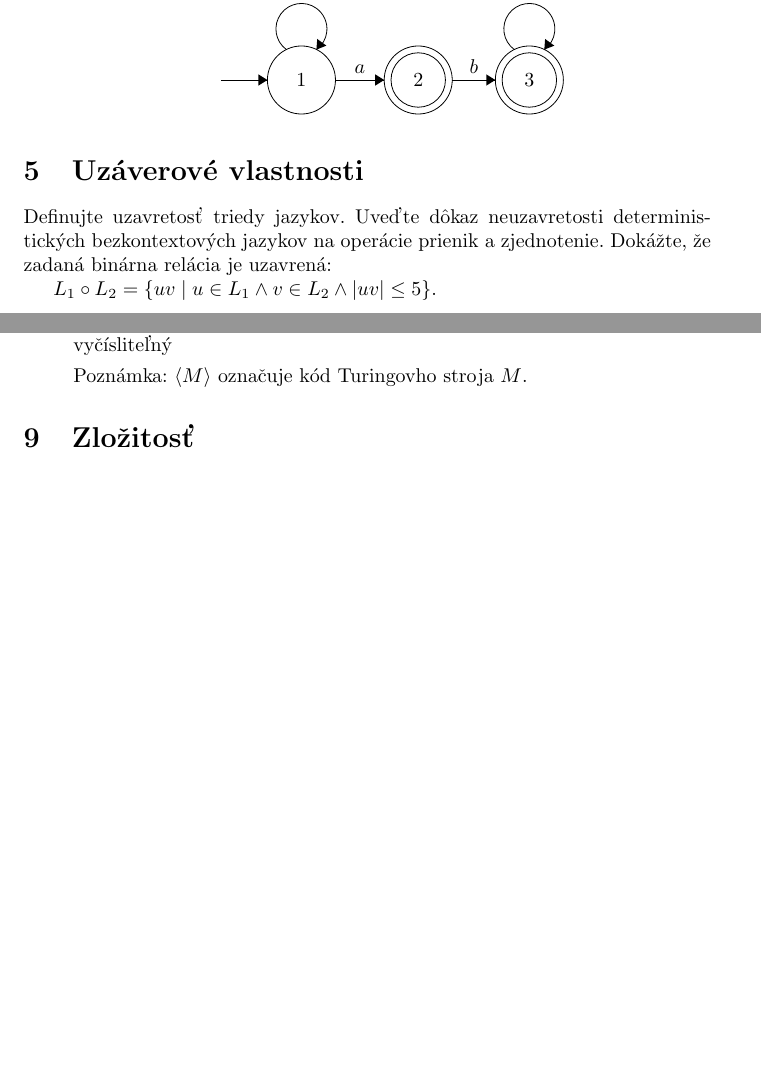
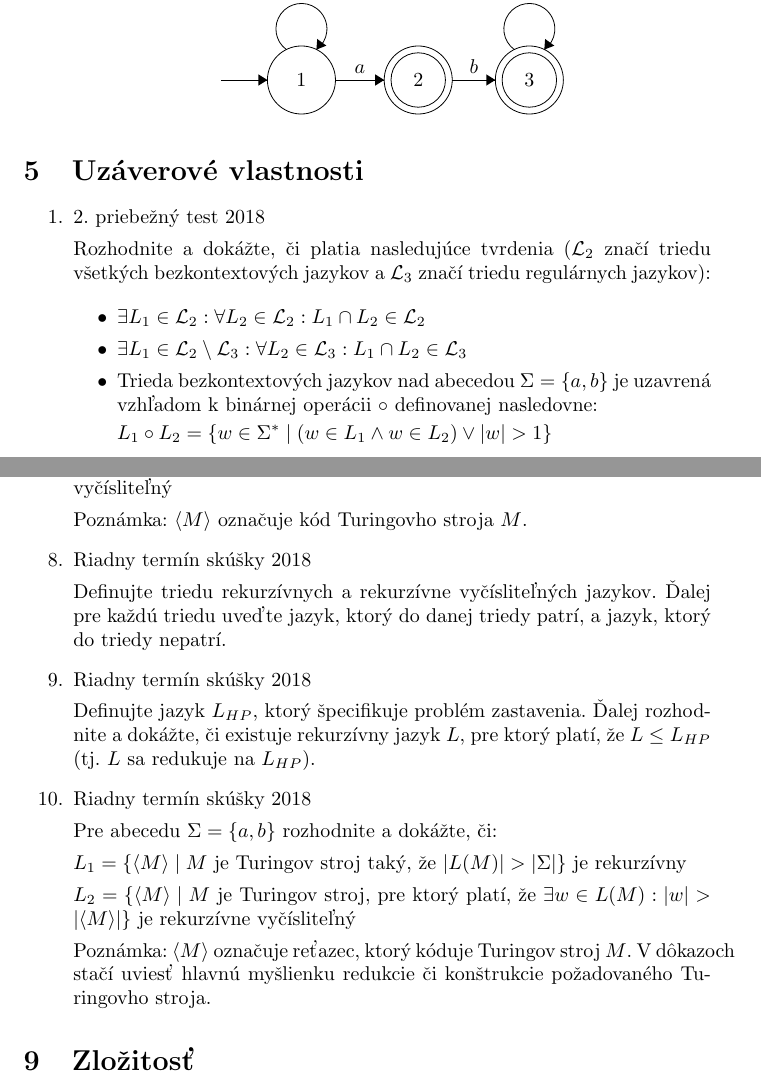
Before and after one commit to davidbolvansky/TINZbierkaPrikladov, a LaTeX document (TINzbierka.tex): two parts of pages 8 and 11 of 14, joined at a grey line, cut so that both start at the same text, the shorter picture padded with empty space. Compiled offline with pdfLaTeX.

Commit message:
more latexification

```diff
--- a/TINzbierka.tex
+++ b/TINzbierka.tex
@@ -227,8 +227,12 @@
 	\end{enumerate}
 
 	\section{Uzáverové vlastnosti}
+	\begin{enumerate}
+		\item 2. priebežný test 2018
 
-	Definujte uzavretosť triedy jazykov. Uveďte dôkaz neuzavretosti deterministických bezkontextových jazykov na operácie prienik a zjednotenie. Dokážte, že zadaná binárna relácia je uzavrená:
+		Rozhodnite a dokážte, či platia nasledujúce tvrdenia ($\mathcal{L}_2$ značí triedu všetkých bezkontextových jazykov a $\mathcal{L}_3$ značí triedu regulárnych jazykov):
 
-	$L_1 \circ L_2 = \{uv \mid u \in L_1 \land v \in L_2 \land \vert uv \vert \leq 5\}$.
+		\begin{itemize}
+			\item $\exists L_1 \in \mathcal{L}_2: \forall L_2 \in \mathcal{L}_2: L_1 \cap L_2 \in \mathcal{L}_2$
 
+			\item $\exists L_1 \in \mathcal{L}_2 \setminus \mathcal{L}_3: \forall L_2 \in \mathcal{L}_3: L_1 \cap L_2 \in \mathcal{L}_3$
@@ -238 +239,2 @@
 
+			\item Trieda bezkontextových jazykov nad abecedou $\Sigma = \{a,b\}$ je uzavrená vzhľadom k binárnej operácii $\circ$ definovanej nasledovne:
@@ -242 +241,3 @@
 
+			$L_1 \circ L_2 = \{w \in \Sigma^* \mid (w \in L_1 \land w \in L_2) \lor \vert w \vert > 1\}$
+		\end{itemize}
@@ -337,6 +356,24 @@
 		$L_2 = \{\langle M \rangle \mid M$ je Turingov stroj taký, že $\vert L(M) \vert \geq 3\}$ je rekurzívne vyčísliteľný
 
 		Poznámka: $\langle M \rangle$ označuje kód Turingovho stroja $M$.
+
+		\item Riadny termín skúšky 2018
+
+		Definujte triedu rekurzívnych a rekurzívne vyčísliteľných jazykov. Ďalej pre každú triedu uveďte jazyk, ktorý do danej triedy patrí, a jazyk, ktorý do triedy nepatrí.
+
+		\item Riadny termín skúšky 2018
+
+		Definujte jazyk $L_{HP}$, ktorý špecifikuje problém zastavenia. Ďalej rozhodnite a dokážte, či existuje rekurzívny jazyk $L$, pre ktorý platí, že $L \leq L_{HP}$ (tj. $L$ sa redukuje na $L_{HP}$).
+
+		\item Riadny termín skúšky 2018
+
+		Pre abecedu $\Sigma = \{a, b\}$ rozhodnite a dokážte, či:
+
+		$L_1 = \{\langle M \rangle \mid M$ je Turingov stroj taký, že $\vert L(M) \vert  > \vert \Sigma \vert\}$ je rekurzívny
+
+		$L_2 = \{\langle M \rangle \mid M$ je Turingov stroj, pre ktorý platí, že $\exists w \in L(M) : \vert w \vert > \vert \langle M \rangle \vert\}$ je rekurzívne vyčísliteľný
+
+		Poznámka: $\langle M \rangle$ označuje reťazec, ktorý kóduje Turingov stroj $M$. V dôkazoch stačí uviesť hlavnú myšlienku redukcie či konštrukcie požadovaného Turingovho stroja.
 	\end{enumerate}
 
 	\section{Zložitosť}
```
Also changed, not shown: tasks/chomsky/task1.png (deleted), tasks/chomsky/task2.png (deleted), tasks/vlastnosti/task1.png (deleted), tasks/vlastnosti/task2.png (deleted), tasks/vlastnosti/task3.png (deleted), tasks/vlastnosti/task4.png (deleted), tasks/vlastnosti/task5.png (deleted), tasks/vlastnosti/task6.png (deleted), TINzbierka.tex (44 more changed lines).
